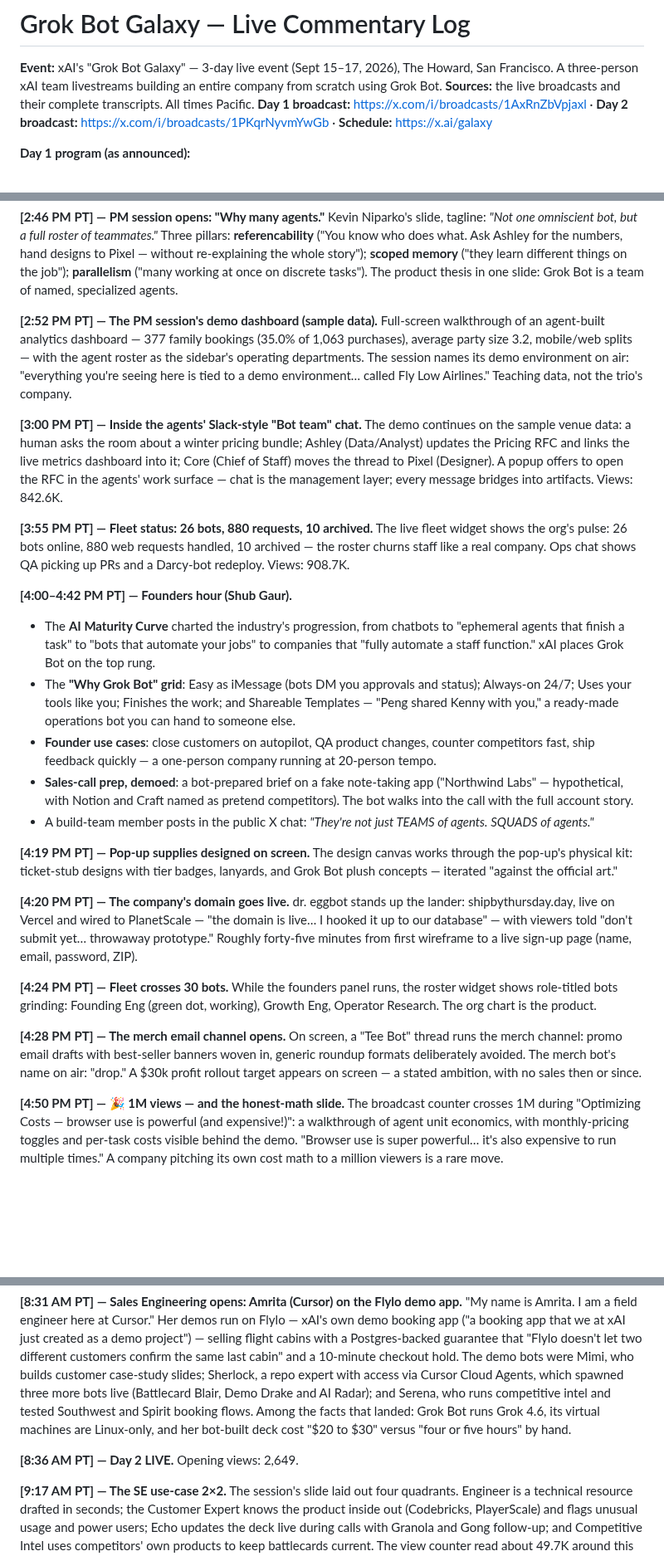
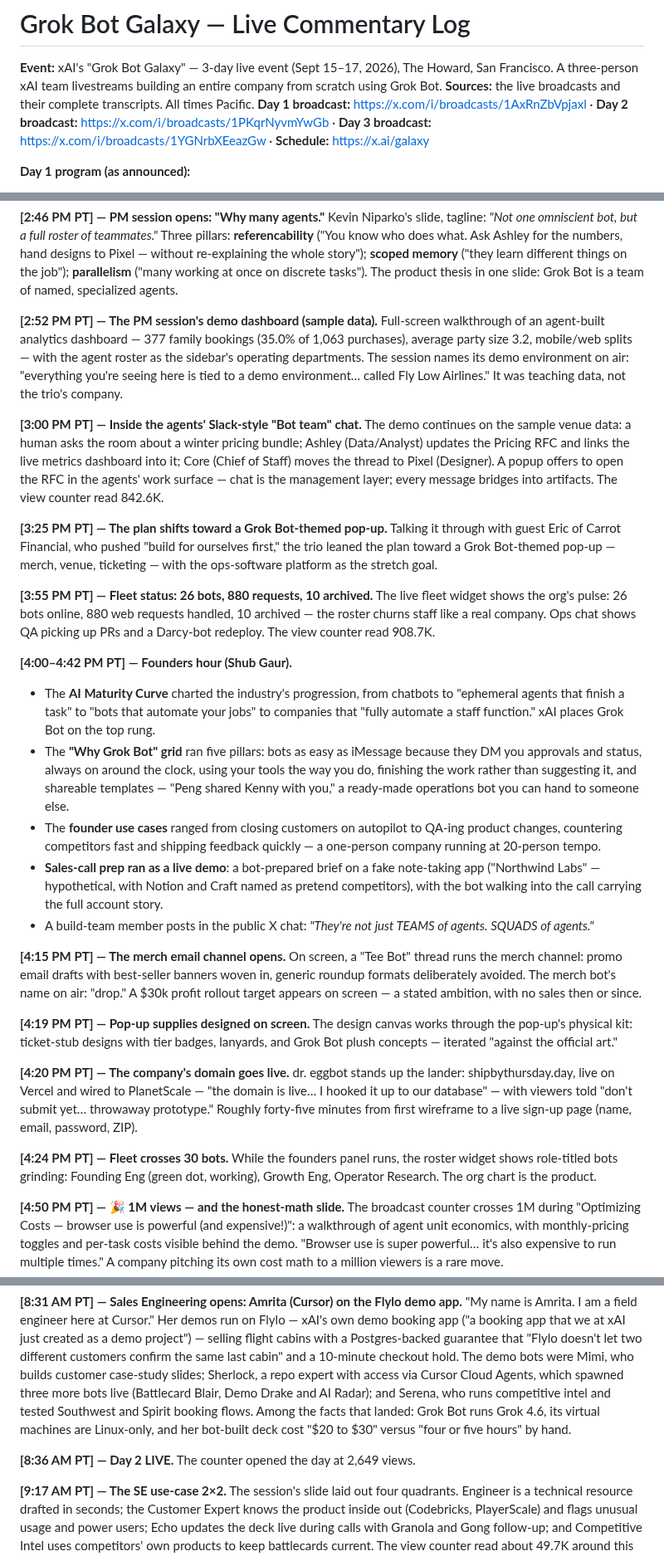
Before and after one commit to shashwatphd-ai/grok-bot-galaxy-live, a Markdown page: commentary-log.md, 3 parts joined by grey strips. Shown at 83% size. GitHub-like rendering; blank space fills up the shorter version.

```diff
--- a/commentary-log.md
+++ b/commentary-log.md
@@ -3,7 +3,7 @@
 **Event:** xAI's "Grok Bot Galaxy" — 3-day live event (Sept 15–17, 2026), The Howard, San Francisco.
 A three-person xAI team livestreams building an entire company from scratch using Grok Bot.
 **Sources:** the live broadcasts and their complete transcripts. All times Pacific.
-**Day 1 broadcast:** https://x.com/i/broadcasts/1AxRnZbVpjaxl · **Day 2 broadcast:** https://x.com/i/broadcasts/1PKqrNyvmYwGb · **Schedule:** https://x.ai/galaxy
+**Day 1 broadcast:** https://x.com/i/broadcasts/1AxRnZbVpjaxl · **Day 2 broadcast:** https://x.com/i/broadcasts/1PKqrNyvmYwGb · **Day 3 broadcast:** https://x.com/i/broadcasts/1YGNrbXEeazGw · **Schedule:** https://x.ai/galaxy
 
 **Day 1 program (as announced):**
 - 8:30 AM — Livestream starts
@@ -44,20 +44,26 @@ steve's thread diagnoses a hung agent — "is it actually moving or just sitting
 Kevin Niparko's slide, tagline: *"Not one omniscient bot, but a full roster of teammates."* Three pillars: **referencability** ("You know who does what. Ask Ashley for the numbers, hand designs to Pixel — without re-explaining the whole story"); **scoped memory** ("they learn different things on the job"); **parallelism** ("many working at once on discrete tasks"). The product thesis in one slide: Grok Bot is a team of named, specialized agents.
 
 **[2:52 PM PT] — The PM session's demo dashboard (sample data).**
-Full-screen walkthrough of an agent-built analytics dashboard — 377 family bookings (35.0% of 1,063 purchases), average party size 3.2, mobile/web splits — with the agent roster as the sidebar's operating departments. The session names its demo environment on air: "everything you're seeing here is tied to a demo environment… called Fly Low Airlines." Teaching data, not the trio's company.
+Full-screen walkthrough of an agent-built analytics dashboard — 377 family bookings (35.0% of 1,063 purchases), average party size 3.2, mobile/web splits — with the agent roster as the sidebar's operating departments. The session names its demo environment on air: "everything you're seeing here is tied to a demo environment… called Fly Low Airlines." It was teaching data, not the trio's company.
 
 **[3:00 PM PT] — Inside the agents' Slack-style "Bot team" chat.**
-The demo continues on the sample venue data: a human asks the room about a winter pricing bundle; Ashley (Data/Analyst) updates the Pricing RFC and links the live metrics dashboard into it; Core (Chief of Staff) moves the thread to Pixel (Designer). A popup offers to open the RFC in the agents' work surface — chat is the management layer; every message bridges into artifacts. Views: 842.6K.
+The demo continues on the sample venue data: a human asks the room about a winter pricing bundle; Ashley (Data/Analyst) updates the Pricing RFC and links the live metrics dashboard into it; Core (Chief of Staff) moves the thread to Pixel (Designer). A popup offers to open the RFC in the agents' work surface — chat is the management layer; every message bridges into artifacts. The view counter read 842.6K.
+
+**[3:25 PM PT] — The plan shifts toward a Grok Bot-themed pop-up.**
+Talking it through with guest Eric of Carrot Financial, who pushed "build for ourselves first," the trio leaned the plan toward a Grok Bot-themed pop-up — merch, venue, ticketing — with the ops-software platform as the stretch goal.
 
 **[3:55 PM PT] — Fleet status: 26 bots, 880 requests, 10 archived.**
-The live fleet widget shows the org's pulse: 26 bots online, 880 web requests handled, 10 archived — the roster churns staff like a real company. Ops chat shows QA picking up PRs and a Darcy-bot redeploy. Views: 908.7K.
+The live fleet widget shows the org's pulse: 26 bots online, 880 web requests handled, 10 archived — the roster churns staff like a real company. Ops chat shows QA picking up PRs and a Darcy-bot redeploy. The view counter read 908.7K.
 
 **[4:00–4:42 PM PT] — Founders hour (Shub Gaur).**
 - The **AI Maturity Curve** charted the industry's progression, from chatbots to "ephemeral agents that finish a task" to "bots that automate your jobs" to companies that "fully automate a staff function." xAI places Grok Bot on the top rung.
-- The **"Why Grok Bot" grid**: Easy as iMessage (bots DM you approvals and status); Always-on 24/7; Uses your tools like you; Finishes the work; and Shareable Templates — "Peng shared Kenny with you," a ready-made operations bot you can hand to someone else.
-- **Founder use cases**: close customers on autopilot, QA product changes, counter competitors fast, ship feedback quickly — a one-person company running at 20-person tempo.
-- **Sales-call prep, demoed**: a bot-prepared brief on a fake note-taking app ("Northwind Labs" — hypothetical, with Notion and Craft named as pretend competitors). The bot walks into the call with the full account story.
+- The **"Why Grok Bot" grid** ran five pillars: bots as easy as iMessage because they DM you approvals and status, always on around the clock, using your tools the way you do, finishing the work rather than suggesting it, and shareable templates — "Peng shared Kenny with you," a ready-made operations bot you can hand to someone else.
+- The **founder use cases** ranged from closing customers on autopilot to QA-ing product changes, countering competitors fast and shipping feedback quickly — a one-person company running at 20-person tempo.
+- **Sales-call prep ran as a live demo**: a bot-prepared brief on a fake note-taking app ("Northwind Labs" — hypothetical, with Notion and Craft named as pretend competitors), with the bot walking into the call carrying the full account story.
 - A build-team member posts in the public X chat: *"They're not just TEAMS of agents. SQUADS of agents."*
+
+**[4:15 PM PT] — The merch email channel opens.**
+On screen, a "Tee Bot" thread runs the merch channel: promo email drafts with best-seller banners woven in, generic roundup formats deliberately avoided. The merch bot's name on air: "drop." A $30k profit rollout target appears on screen — a stated ambition, with no sales then or since.
 
 **[4:19 PM PT] — Pop-up supplies designed on screen.**
 The design canvas works through the pop-up's physical kit: ticket-stub designs with tier badges, lanyards, and Grok Bot plush concepts — iterated "against the official art."
@@ -67,9 +73,6 @@ dr. eggbot stands up the lander: shipbythursday.day, live on Vercel and wired to
 
 **[4:24 PM PT] — Fleet crosses 30 bots.**
 While the founders panel runs, the roster widget shows role-titled bots grinding: Founding Eng (green dot, working), Growth Eng, Operator Research. The org chart is the product.
-
-**[4:28 PM PT] — The merch email channel opens.**
-On screen, a "Tee Bot" thread runs the merch channel: promo email drafts with best-seller banners woven in, generic roundup formats deliberately avoided. The merch bot's name on air: "drop." A $30k profit rollout target appears on screen — a stated ambition, with no sales then or since.
 
 **[4:50 PM PT] — 🎉 1M views — and the honest-math slide.**
 The broadcast counter crosses 1M during "Optimizing Costs — browser use is powerful (and expensive!)": a walkthrough of agent unit economics, with monthly-pricing toggles and per-task costs visible behind the demo. "Browser use is super powerful… it's also expensive to run multiple times." A company pitching its own cost math to a million viewers is a rare move.
@@ -98,7 +101,7 @@ The trio opens already planning: "Lauren, do you want to take us through some of
 **[8:31 AM PT] — Sales Engineering opens: Amrita (Cursor) on the Flylo demo app.**
 "My name is Amrita. I am a field engineer here at Cursor." Her demos run on Flylo — xAI's own demo booking app ("a booking app that we at xAI just created as a demo project") — selling flight cabins with a Postgres-backed guarantee that "Flylo doesn't let two different customers confirm the same last cabin" and a 10-minute checkout hold. The demo bots were Mimi, who builds customer case-study slides; Sherlock, a repo expert with access via Cursor Cloud Agents, which spawned three more bots live (Battlecard Blair, Demo Drake and AI Radar); and Serena, who runs competitive intel and tested Southwest and Spirit booking flows. Among the facts that landed: Grok Bot runs Grok 4.6, its virtual machines are Linux-only, and her bot-built deck cost "$20 to $30" versus "four or five hours" by hand.
 
-**[8:36 AM PT] — Day 2 LIVE.** Opening views: 2,649.
+**[8:36 AM PT] — Day 2 LIVE.** The counter opened the day at 2,649 views.
 
 **[9:17 AM PT] — The SE use-case 2×2.**
 The session's slide laid out four quadrants. Engineer is a technical resource drafted in seconds; the Customer Expert knows the product inside out (Codebricks, PlayerScale) and flags unusual usage and power users; Echo updates the deck live during calls with Granola and Gong follow-up; and Competitive Intel uses competitors' own products to keep battlecards current. The view counter read about 49.7K around this point.
```
Also changed, not shown: other parts of commentary-log.md (+19 -16 lines).
